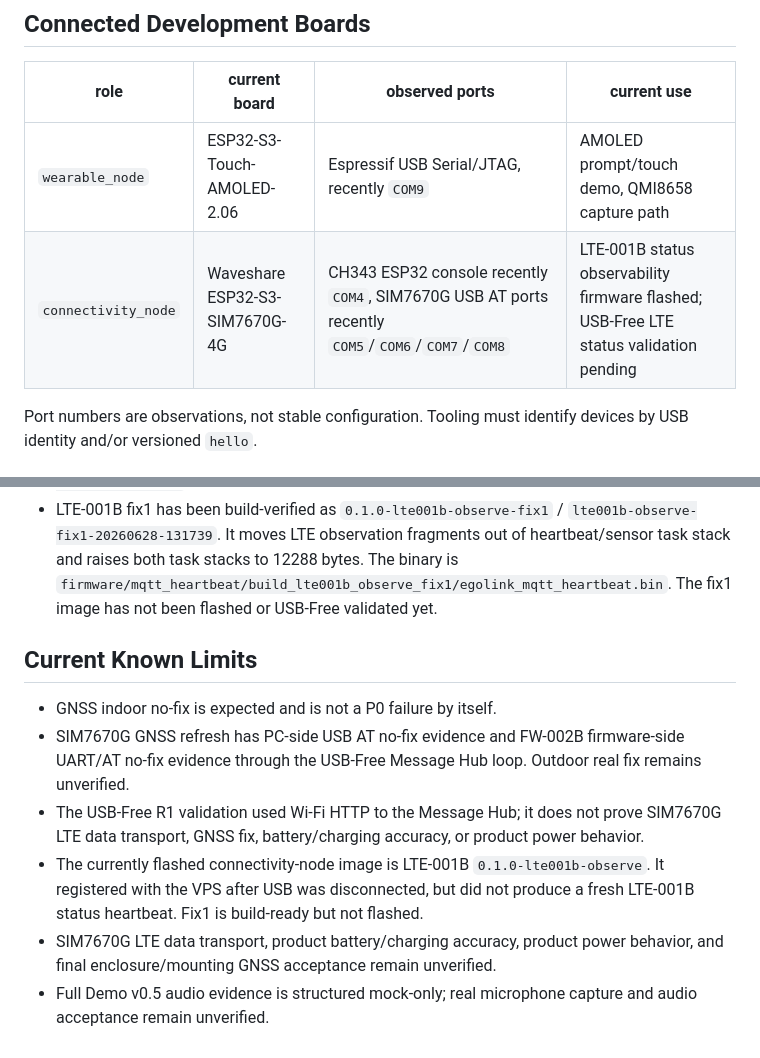
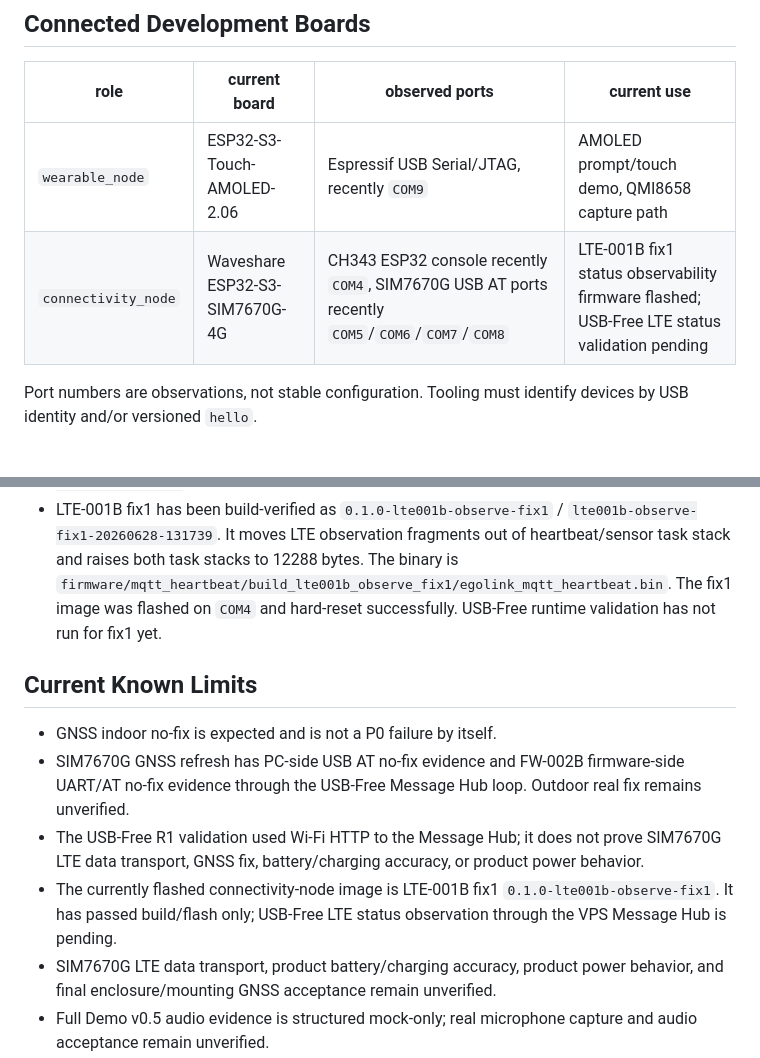
Before and after one commit to getegoai/egolink, a Markdown page: docs/current/ACTIVE_BUILD.md, 2 parts joined by grey strips. Drawn GitHub-style.

```diff
--- a/docs/current/ACTIVE_BUILD.md
+++ b/docs/current/ACTIVE_BUILD.md
@@ -17,7 +17,7 @@ verified_by: codex
 | role | current board | observed ports | current use |
 |---|---|---|---|
 | `wearable_node` | ESP32-S3-Touch-AMOLED-2.06 | Espressif USB Serial/JTAG, recently `COM9` | AMOLED prompt/touch demo, QMI8658 capture path |
-| `connectivity_node` | Waveshare ESP32-S3-SIM7670G-4G | CH343 ESP32 console recently `COM4`, SIM7670G USB AT ports recently `COM5`/`COM6`/`COM7`/`COM8` | LTE-001B status observability firmware flashed; USB-Free LTE status validation pending |
+| `connectivity_node` | Waveshare ESP32-S3-SIM7670G-4G | CH343 ESP32 console recently `COM4`, SIM7670G USB AT ports recently `COM5`/`COM6`/`COM7`/`COM8` | LTE-001B fix1 status observability firmware flashed; USB-Free LTE status validation pending |
 
 Port numbers are observations, not stable configuration. Tooling must identify devices by USB identity and/or versioned `hello`.
 
@@ -101,7 +101,8 @@ Port numbers are observations, not stable configuration. Tooling must identify d
   It moves LTE observation fragments out of heartbeat/sensor task stack and
   raises both task stacks to 12288 bytes. The binary is
   `firmware/mqtt_heartbeat/build_lte001b_observe_fix1/egolink_mqtt_heartbeat.bin`.
-  The fix1 image has not been flashed or USB-Free validated yet.
+  The fix1 image was flashed on `COM4` and hard-reset successfully. USB-Free
+  runtime validation has not run for fix1 yet.
 
 ## Current Known Limits
 
@@ -112,10 +113,9 @@ Port numbers are observations, not stable configuration. Tooling must identify d
 - The USB-Free R1 validation used Wi-Fi HTTP to the Message Hub; it does not
   prove SIM7670G LTE data transport, GNSS fix, battery/charging accuracy, or
   product power behavior.
-- The currently flashed connectivity-node image is LTE-001B
-  `0.1.0-lte001b-observe`. It registered with the VPS after USB was
-  disconnected, but did not produce a fresh LTE-001B status heartbeat. Fix1 is
-  build-ready but not flashed.
+- The currently flashed connectivity-node image is LTE-001B fix1
+  `0.1.0-lte001b-observe-fix1`. It has passed build/flash only; USB-Free LTE
+  status observation through the VPS Message Hub is pending.
 - SIM7670G LTE data transport, product battery/charging accuracy, product
   power behavior, and final enclosure/mounting GNSS acceptance remain
   unverified.
```
Also changed, not shown: docs/current/STATUS.md (+3 -1 lines), 1 other file.
